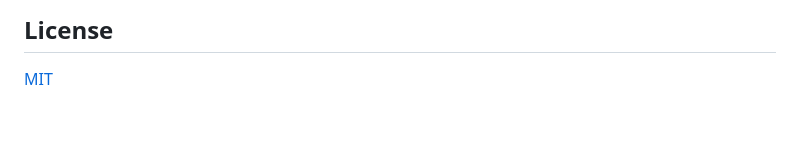
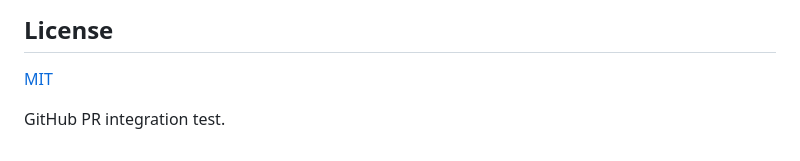
Before and after one commit to summeriXue/chatty-ai-platform, a Markdown page: README.md, the part around the change. GitHub-like rendering; blank space fills up the shorter version.

Commit message:
test: add GitHub PR integration marker

```diff
--- a/README.md
+++ b/README.md
@@ -166,3 +166,5 @@ To report a security vulnerability, see [SECURITY.md](SECURITY.md).
 ## License
 
 [MIT](LICENSE)
+
+GitHub PR integration test.
```
